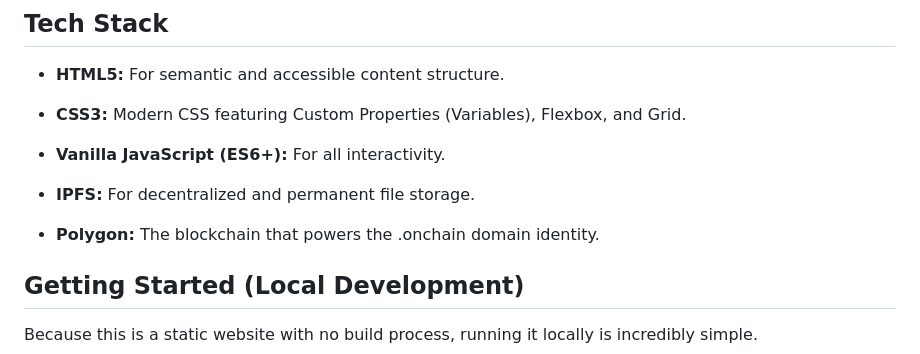
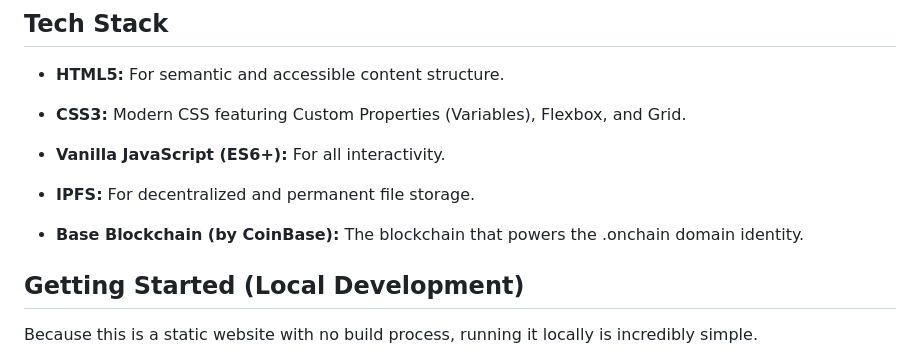
Before and after one commit to biplabro/bbb_legacy_onchain, a Markdown page: README.md, the part around the change. Rendered like a GitHub page.

```diff
--- a/README.md
+++ b/README.md
@@ -51,7 +51,7 @@ This is a **fully client-side application with zero external dependencies**, mak
 
 - **IPFS:** For decentralized and permanent file storage.
 
-- **Polygon:** The blockchain that powers the .onchain domain identity.
+- **Base Blockchain (by CoinBase):** The blockchain that powers the .onchain domain identity.
 
 ## Getting Started (Local Development)
 
```
